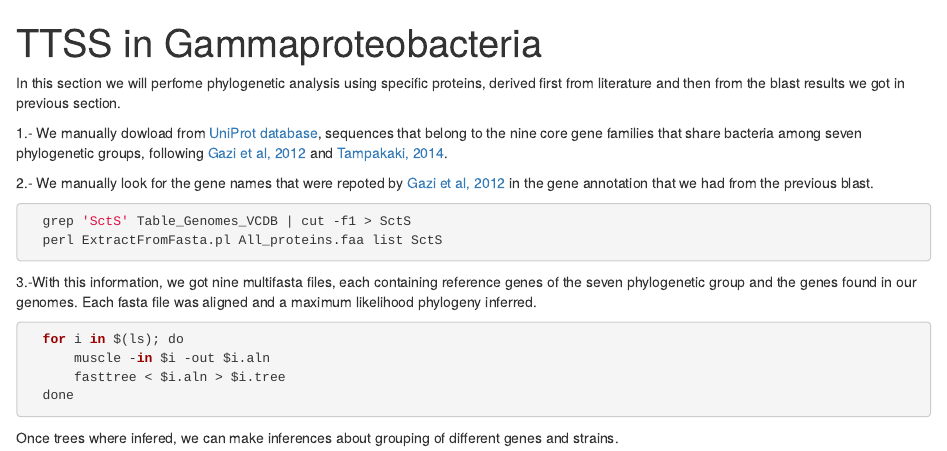
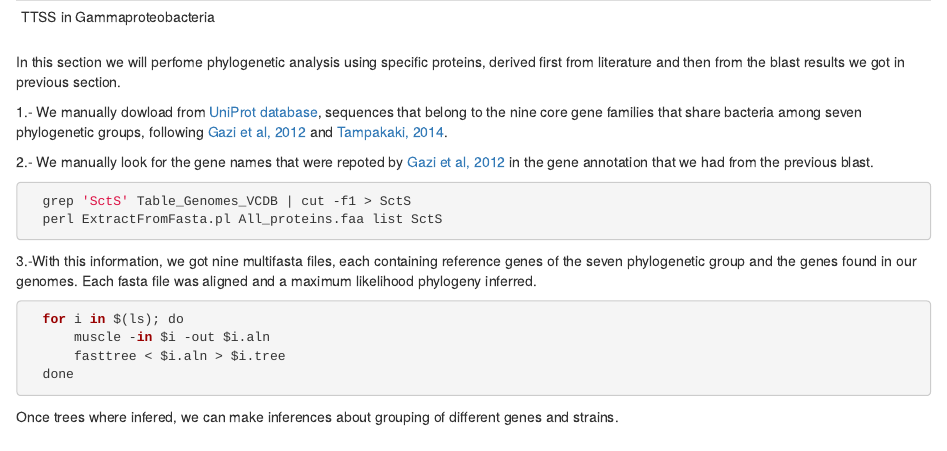
Before and after one commit to actevol/Comparative_genomics_of_virulence_factors, an R Markdown document (stage02.Rmd): the page in a window 1100 px wide, from its top. Rendered offline with R 4.5, knitr and Pandoc, with nearby package versions.

Commit message:
Update stage02.Rmd

```diff
--- a/stage02.Rmd
+++ b/stage02.Rmd
@@ -1,7 +1,7 @@
 ---
-title: "TTSS in Gammaproteobacteria"
-output: html_document
+TTSS in Gammaproteobacteria
 ---
+
 
 In this section we will perfome phylogenetic analysis using specific proteins, derived first from literature and then from the blast results we got in previous section.
 
```
